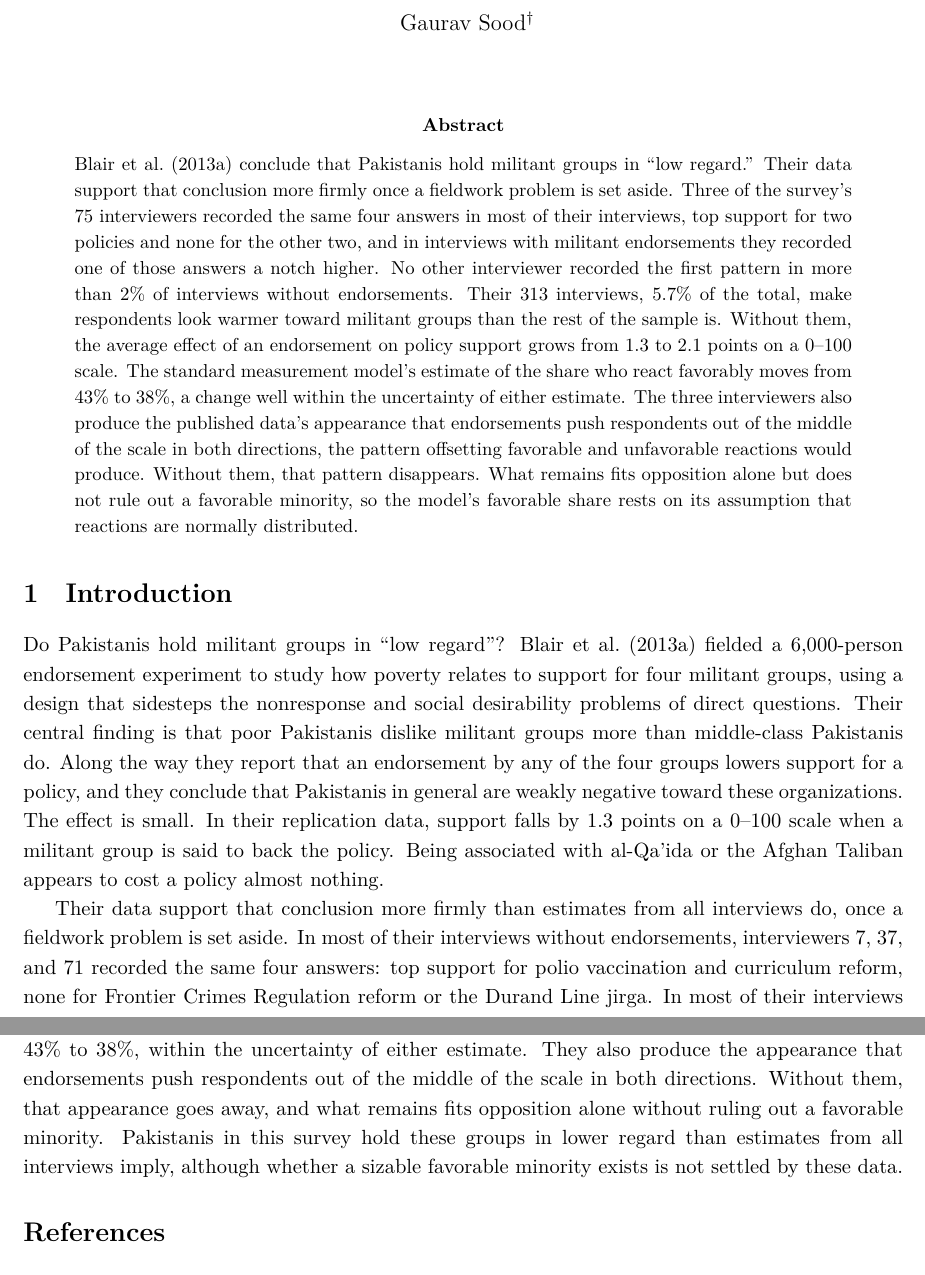
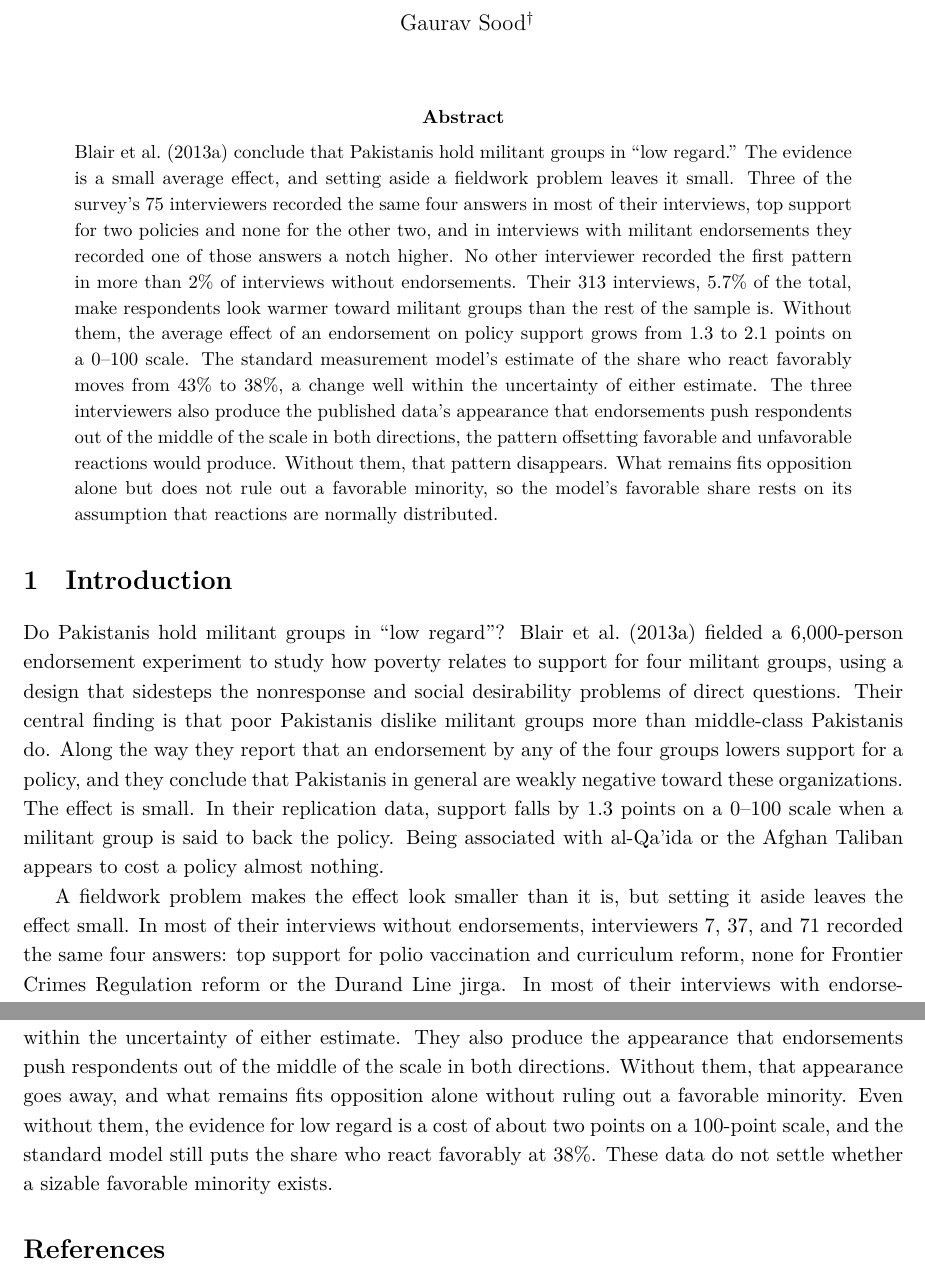
Before and after one commit to finite-sample/endorsement, a LaTeX paper (ms/endorsement.tex): two parts of pages 1 and 13 of 14, joined at a grey line, cut so that both start at the same text. Compiled offline with XeLaTeX.

Commit message:
Stop claiming the data support low regard more firmly; a two-point cost and a 38% favorable share do not
Co-Authored-By: Claude Opus 5.5 <noreply@anthropic.com>

```diff
--- a/ms/endorsement.tex
+++ b/ms/endorsement.tex
@@ -24,14 +24,14 @@
 \maketitle
 
 \begin{abstract}
-\noindent \citet{blair2013poverty} conclude that Pakistanis hold militant groups in ``low regard.'' Their data support that conclusion more firmly once a fieldwork problem is set aside. Three of the survey's \InterviewerCount{} interviewers recorded the same four answers in most of their interviews, top support for two policies and none for the other two, and in interviews with militant endorsements they recorded one of those answers a notch higher. No other interviewer recorded the first pattern in more than \OtherBlockMax{} of interviews without endorsements. Their \SuspectInterviews{} interviews, \SuspectShare{} of the total, make respondents look warmer toward militant groups than the rest of the sample is. Without them, the average effect of an endorsement on policy support grows from \FullATEPoints{} to \PooledATEPoints{} points on a 0--100 scale. The standard measurement model's estimate of the share who react favorably moves from \FullPrimaryShare{} to \PrimaryShare{}, a change well within the uncertainty of either estimate. The three interviewers also produce the published data's appearance that endorsements push respondents out of the middle of the scale in both directions, the pattern offsetting favorable and unfavorable reactions would produce. Without them, that pattern disappears. What remains fits opposition alone but does not rule out a favorable minority, so the model's favorable share rests on its assumption that reactions are normally distributed.
+\noindent \citet{blair2013poverty} conclude that Pakistanis hold militant groups in ``low regard.'' The evidence is a small average effect, and setting aside a fieldwork problem leaves it small. Three of the survey's \InterviewerCount{} interviewers recorded the same four answers in most of their interviews, top support for two policies and none for the other two, and in interviews with militant endorsements they recorded one of those answers a notch higher. No other interviewer recorded the first pattern in more than \OtherBlockMax{} of interviews without endorsements. Their \SuspectInterviews{} interviews, \SuspectShare{} of the total, make respondents look warmer toward militant groups than the rest of the sample is. Without them, the average effect of an endorsement on policy support grows from \FullATEPoints{} to \PooledATEPoints{} points on a 0--100 scale. The standard measurement model's estimate of the share who react favorably moves from \FullPrimaryShare{} to \PrimaryShare{}, a change well within the uncertainty of either estimate. The three interviewers also produce the published data's appearance that endorsements push respondents out of the middle of the scale in both directions, the pattern offsetting favorable and unfavorable reactions would produce. Without them, that pattern disappears. What remains fits opposition alone but does not rule out a favorable minority, so the model's favorable share rests on its assumption that reactions are normally distributed.
 \end{abstract}
 
 \section{Introduction}
 
 Do Pakistanis hold militant groups in ``low regard''? \citet{blair2013poverty} fielded a 6,000-person endorsement experiment to study how poverty relates to support for four militant groups, using a design that sidesteps the nonresponse and social desirability problems of direct questions. Their central finding is that poor Pakistanis dislike militant groups more than middle-class Pakistanis do. Along the way they report that an endorsement by any of the four groups lowers support for a policy, and they conclude that Pakistanis in general are weakly negative toward these organizations. The effect is small. In their replication data, support falls by \FullATEPoints{} points on a 0--100 scale when a militant group is said to back the policy. Being associated with al-Qa'ida or the Afghan Taliban appears to cost a policy almost nothing.
 
-Their data support that conclusion more firmly than estimates from all interviews do, once a fieldwork problem is set aside. In most of their interviews without endorsements, interviewers 7, 37, and 71 recorded the same four answers: top support for polio vaccination and curriculum reform, none for Frontier Crimes Regulation reform or the Durand Line jirga. In most of their interviews with endorsements, they recorded the same answers with Frontier Crimes Regulation support one notch higher. No other interviewer of the survey's \InterviewerCount{} recorded either combination often (\cref{fig:interviewers}). The three recorded \SuspectInterviews{} interviews, \SuspectShare{} of the total. Because their endorsed interviews show more support than their unendorsed ones, they make militant endorsements look less costly. Without them, the average effect grows from \FullATEPoints{} to \PooledATEPoints{} points. Under the measurement model of \citet{bullock2011statistical}, the estimated probability that a respondent reacts favorably to an endorsement moves from \FullPrimaryShare{} (95\% credible interval \FullPrimaryInterval{}) with their interviews to \PrimaryShare{} (\PrimaryInterval{}) without them, a change much smaller than the uncertainty in either estimate. The effect remains small: averaged over the four groups, a militant endorsement still costs a policy about two points.
+A fieldwork problem makes the effect look smaller than it is, but setting it aside leaves the effect small. In most of their interviews without endorsements, interviewers 7, 37, and 71 recorded the same four answers: top support for polio vaccination and curriculum reform, none for Frontier Crimes Regulation reform or the Durand Line jirga. In most of their interviews with endorsements, they recorded the same answers with Frontier Crimes Regulation support one notch higher. No other interviewer of the survey's \InterviewerCount{} recorded either combination often (\cref{fig:interviewers}). The three recorded \SuspectInterviews{} interviews, \SuspectShare{} of the total. Because their endorsed interviews show more support than their unendorsed ones, they make militant endorsements look less costly. Without them, the average effect grows from \FullATEPoints{} to \PooledATEPoints{} points. Under the measurement model of \citet{bullock2011statistical}, the estimated probability that a respondent reacts favorably to an endorsement moves from \FullPrimaryShare{} (95\% credible interval \FullPrimaryInterval{}) with their interviews to \PrimaryShare{} (\PrimaryInterval{}) without them, a change much smaller than the uncertainty in either estimate. The effect remains small: averaged over the four groups, a militant endorsement still costs a policy about two points.
 
 The three interviewers matter more for a second question: whether the small average hides large reactions in both directions. A small average has three readings. Most respondents could dislike the groups mildly; most could be indifferent; or large numbers could like and dislike the groups, with reactions that nearly cancel. Because each respondent answers four policy questions, the design can separate them: a respondent who reacts to militant endorsements reacts on all four, which moves the average of their four answers well away from where it would otherwise be. With all interviews, respondents whose answers average the middle of the scale become \FullMidpointDrop{} percentage points rarer under endorsement, and the positions just above and just below both gain, as large offsetting reactions would produce. Once standard errors account for interviewers, even that drop is not distinguishable from zero. The three interviewers' answers average exactly the middle of the scale without endorsements and just above it with them, and they account for all of the movement out of the middle and most of the movement above it. Without them, the share at the middle no longer falls and the position just above no longer gains. Simulations built from respondents who saw no endorsements show that opposition alone fits what remains, and so do simulations in which up to \TwoSidedTopFavour{} react favorably.
 
@@ -215,7 +215,7 @@ The favorable share needs a different design. Randomizing whether the group is s
 \section{Conclusion}
 \label{sec:conclusion}
 
-Three of \InterviewerCount{} interviewers in Blair et al.'s survey recorded the same answer strings in most of their interviews, and their interviews make Pakistanis look warmer toward militant groups than the rest of the sample is. Without them, the average effect of an endorsement grows from \FullATEPoints{} to \PooledATEPoints{} points on a 0--100 scale, while the measurement model's share of favorable reactions moves from \FullPrimaryShare{} to \PrimaryShare{}, within the uncertainty of either estimate. They also produce the appearance that endorsements push respondents out of the middle of the scale in both directions. Without them, that appearance goes away, and what remains fits opposition alone without ruling out a favorable minority. Pakistanis in this survey hold these groups in lower regard than estimates from all interviews imply, although whether a sizable favorable minority exists is not settled by these data.
+Three of \InterviewerCount{} interviewers in Blair et al.'s survey recorded the same answer strings in most of their interviews, and their interviews make Pakistanis look warmer toward militant groups than the rest of the sample is. Without them, the average effect of an endorsement grows from \FullATEPoints{} to \PooledATEPoints{} points on a 0--100 scale, while the measurement model's share of favorable reactions moves from \FullPrimaryShare{} to \PrimaryShare{}, within the uncertainty of either estimate. They also produce the appearance that endorsements push respondents out of the middle of the scale in both directions. Without them, that appearance goes away, and what remains fits opposition alone without ruling out a favorable minority. Even without them, the evidence for low regard is a cost of about two points on a 100-point scale, and the standard model still puts the share who react favorably at \PrimaryShare{}. These data do not settle whether a sizable favorable minority exists.
 
 \bibliographystyle{apalike}
 \bibliography{references}
```
Also changed, not shown: figs/arm_switch.pdf, figs/interviewers.pdf, ms/endorsement.pdf.
